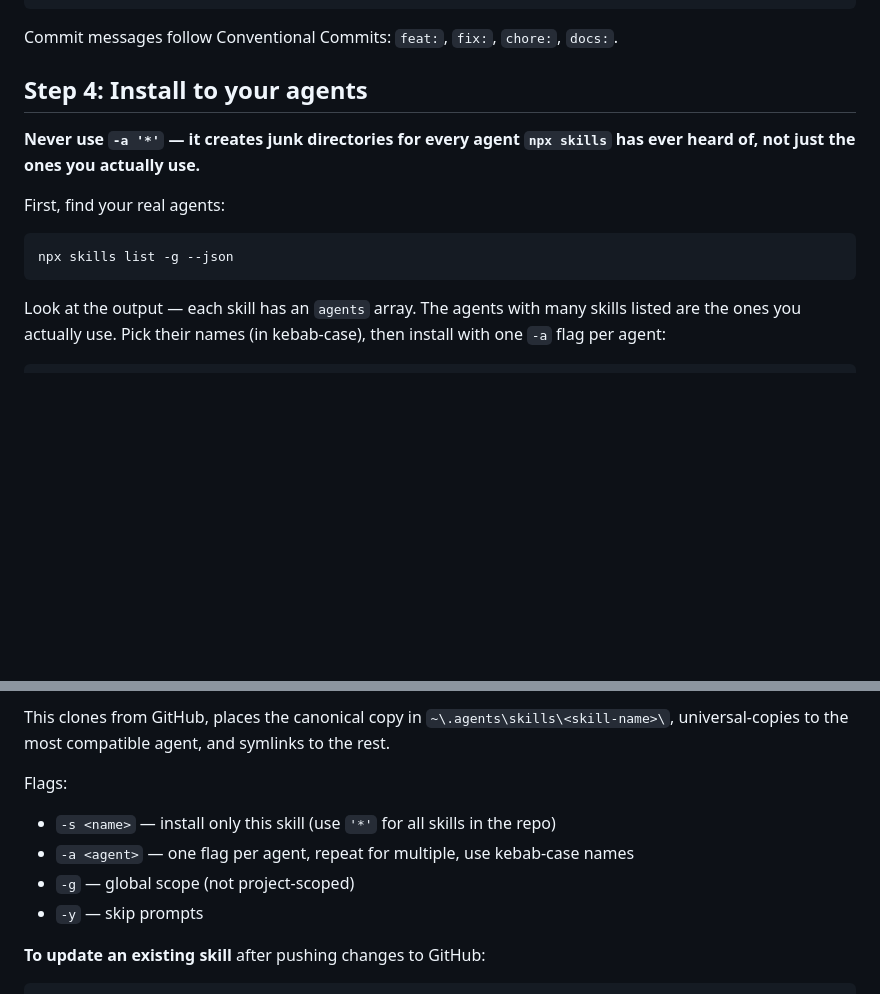
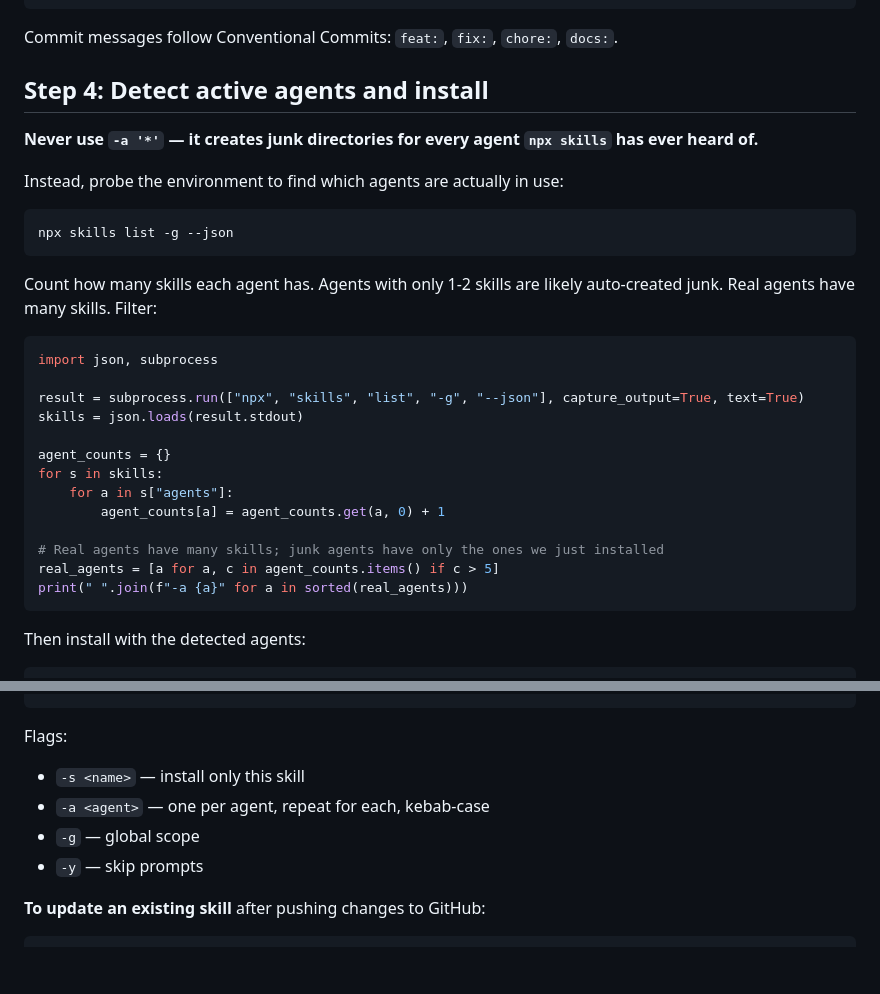
Before and after one commit to CudtMFrag/DOTAGENTS, a Markdown page: UniversalSkill/skill-publish/SKILL.md, 2 parts joined by grey strips. GitHub-like rendering; blank space fills up the shorter version.

Commit message:
feat(skill-publish): auto-detect active agents instead of manual selection

````diff
--- a/UniversalSkill/skill-publish/SKILL.md
+++ b/UniversalSkill/skill-publish/SKILL.md
@@ -77,16 +77,34 @@ git push
 
 Commit messages follow Conventional Commits: `feat:`, `fix:`, `chore:`, `docs:`.
 
-## Step 4: Install to your agents
+## Step 4: Detect active agents and install
 
-**Never use `-a '*'` — it creates junk directories for every agent `npx skills` has ever heard of, not just the ones you actually use.**
+**Never use `-a '*'` — it creates junk directories for every agent `npx skills` has ever heard of.**
 
-First, find your real agents:
+Instead, probe the environment to find which agents are actually in use:
 
 ```bash
 npx skills list -g --json
 ```
 
-Look at the output — each skill has an `agents` array. The agents with many skills listed are the ones you actually use. Pick their names (in kebab-case), then install with one `-a` flag per agent:
+Count how many skills each agent has. Agents with only 1-2 skills are likely auto-created junk. Real agents have many skills. Filter:
+
+```python
+import json, subprocess
+
+result = subprocess.run(["npx", "skills", "list", "-g", "--json"], capture_output=True, text=True)
+skills = json.loads(result.stdout)
+
+agent_counts = {}
+for s in skills:
+    for a in s["agents"]:
+        agent_counts[a] = agent_counts.get(a, 0) + 1
+
+# Real agents have many skills; junk agents have only the ones we just installed
+real_agents = [a for a, c in agent_counts.items() if c > 5]
+print(" ".join(f"-a {a}" for a in sorted(real_agents)))
+```
+
+Then install with the detected agents:
 
 ```bash
@@ -94,11 +112,9 @@ npx skills add CudtMFrag/DOTAGENTS -s <skill-name> -a <agent1> -a <agent2> -g -y
 ```
 
-This clones from GitHub, places the canonical copy in `~\.agents\skills\<skill-name>\`, universal-copies to the most compatible agent, and symlinks to the rest.
-
 Flags:
-- `-s <name>` — install only this skill (use `'*'` for all skills in the repo)
-- `-a <agent>` — one flag per agent, repeat for multiple, use kebab-case names
-- `-g` — global scope (not project-scoped)
+- `-s <name>` — install only this skill
+- `-a <agent>` — one per agent, repeat for each, kebab-case
+- `-g` — global scope
 - `-y` — skip prompts
 
 **To update an existing skill** after pushing changes to GitHub:
````
Also changed, not shown: other parts of UniversalSkill/skill-publish/SKILL.md (+1 -1 lines).
